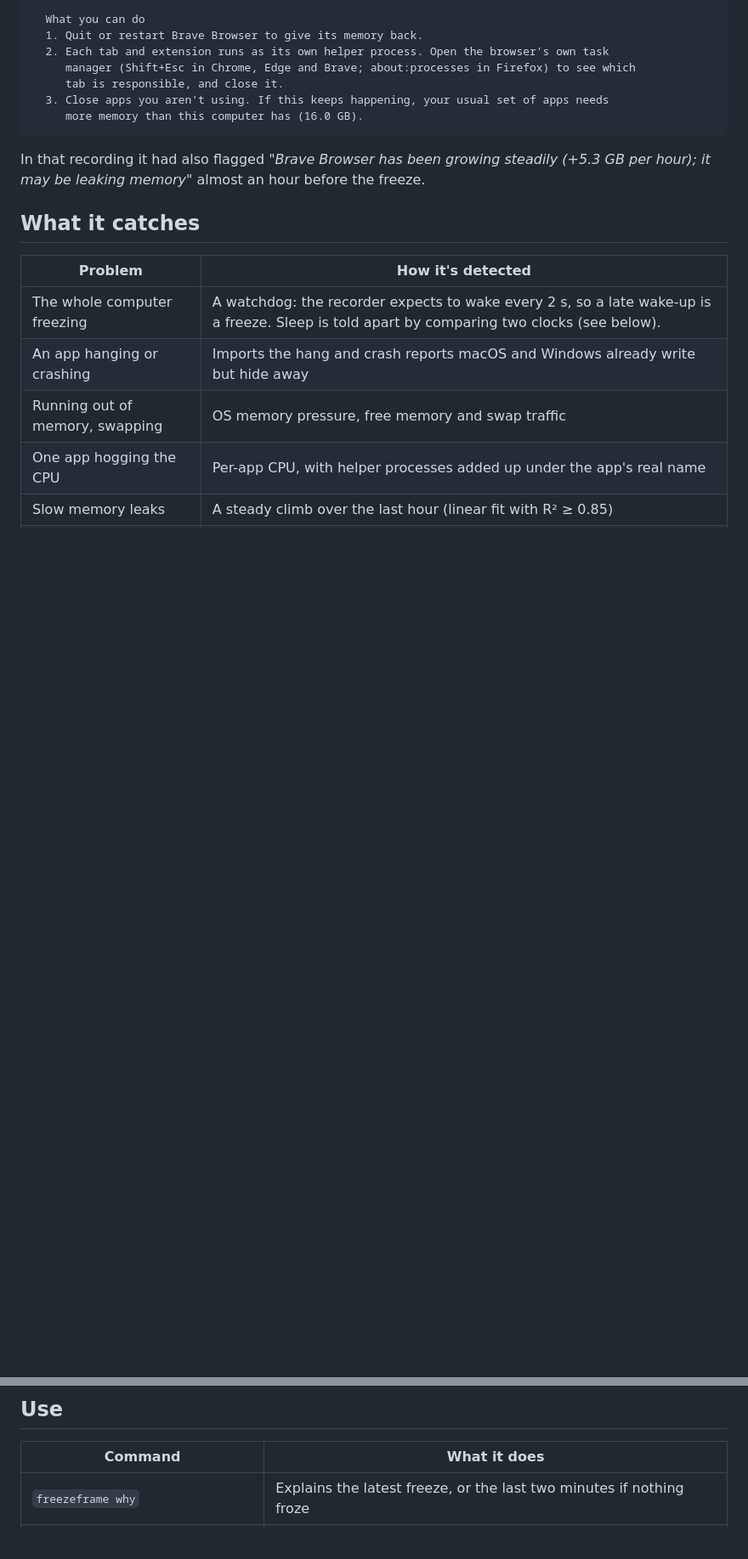
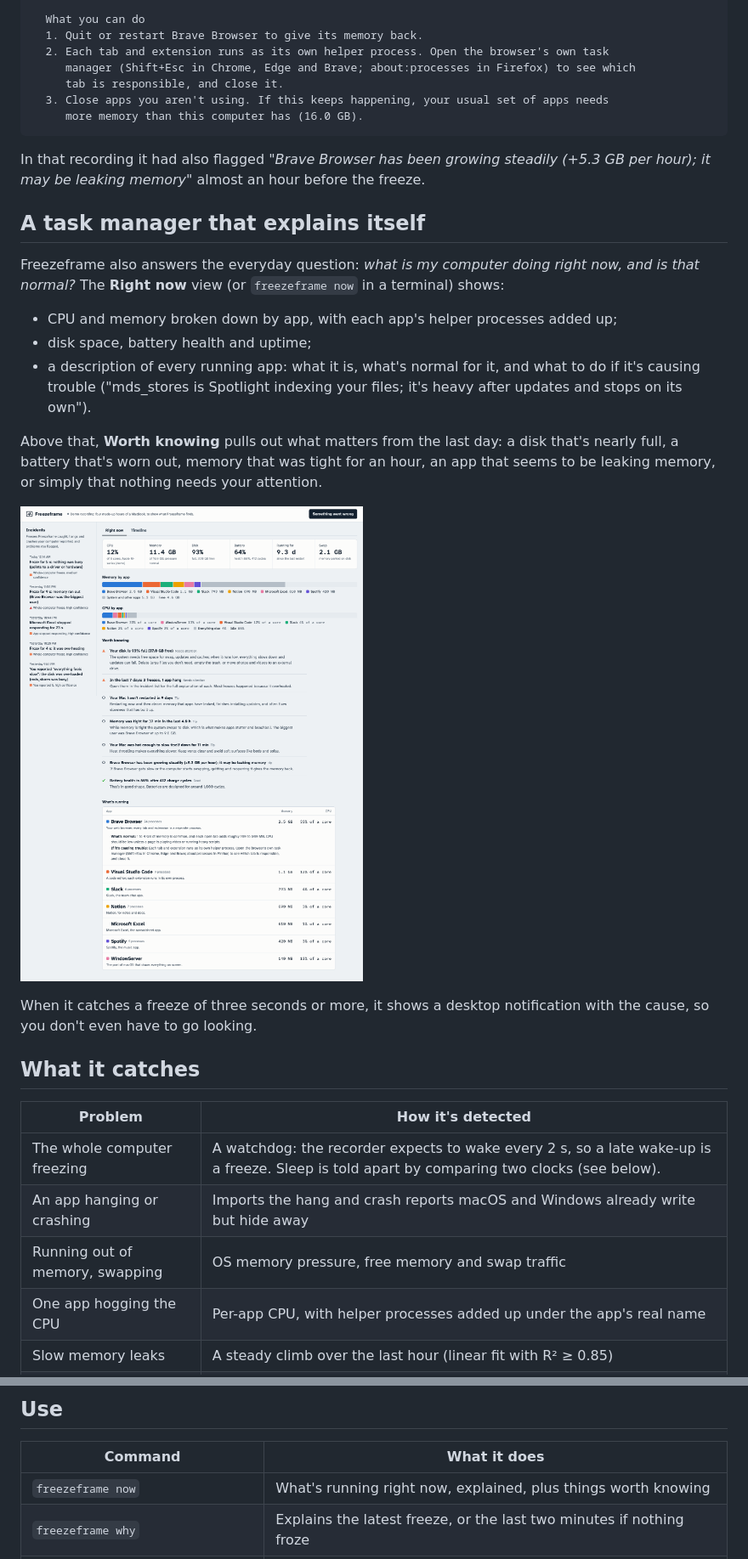
Before and after one commit to atharv146/freezeframe, a Markdown page: README.md, 2 parts joined by grey strips. Shown at 85% size. Rendered like a GitHub page; pictures changed too: docs/right-now.png (added); blank space fills up the shorter version.

````diff
--- a/README.md
+++ b/README.md
@@ -41,6 +41,19 @@ Today 11:14:11 PM, lasting 9 s
 ```
 
 In that recording it had also flagged *"Brave Browser has been growing steadily (+5.3 GB per hour); it may be leaking memory"* almost an hour before the freeze.
+
+## A task manager that explains itself
+
+Freezeframe also answers the everyday question: *what is my computer doing right now, and is that normal?* The **Right now** view (or `freezeframe now` in a terminal) shows:
+- CPU and memory broken down by app, with each app's helper processes added up;
+- disk space, battery health and uptime;
+- a description of every running app: what it is, what's normal for it, and what to do if it's causing trouble ("mds_stores is Spotlight indexing your files; it's heavy after updates and stops on its own").
+
+Above that, **Worth knowing** pulls out what matters from the last day: a disk that's nearly full, a battery that's worn out, memory that was tight for an hour, an app that seems to be leaking memory, or simply that nothing needs your attention.
+
+![The Right now view: readouts for CPU, memory, disk, battery and uptime, memory and CPU by app, a list of things worth knowing, and plain-English descriptions of each running app](docs/right-now.png)
+
+When it catches a freeze of three seconds or more, it shows a desktop notification with the cause, so you don't even have to go looking.
 
 ## What it catches
 
@@ -91,6 +104,7 @@ To remove it: `freezeframe uninstall` stops the background recording and `freeze
 
 | Command | What it does |
 |---|---|
+| `freezeframe now` | What's running right now, explained, plus things worth knowing |
 | `freezeframe why` | Explains the latest freeze, or the last two minutes if nothing froze |
 | `freezeframe why --at 3:42pm` | Explains a moment you choose (`10m`, `15:42` and ISO times work too) |
 | `freezeframe mark "zoom froze"` | Notes that something just went wrong and explains the moments before it |
````
Also changed, not shown: other parts of README.md (+1 -1 lines), 13 other files.
